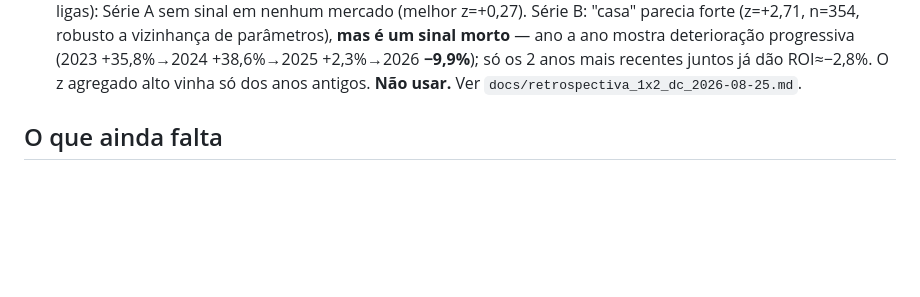
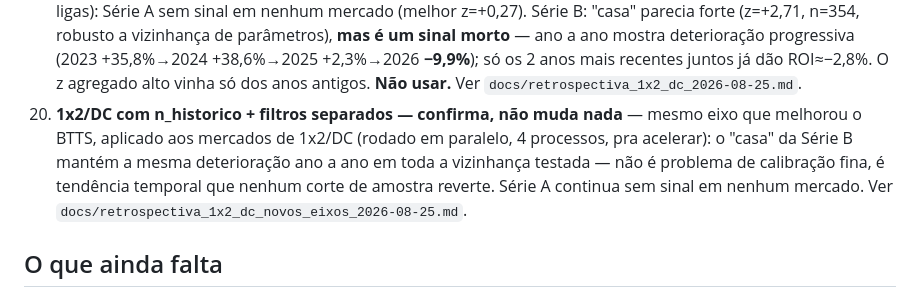
Before and after one commit to lucaseirafleury-ai/Bet, a Markdown page: metodologia_pesos/README.md, the part around the change. Rendered like a GitHub page; blank space fills up the shorter version.

```diff
--- a/metodologia_pesos/README.md
+++ b/metodologia_pesos/README.md
@@ -299,6 +299,13 @@ atualizada, esta lista aqui não é mantida em detalhe:
    +2,3%→2026 **−9,9%**); só os 2 anos mais recentes juntos já dão
    ROI≈−2,8%. O z agregado alto vinha só dos anos antigos. **Não usar.**
    Ver `docs/retrospectiva_1x2_dc_2026-08-25.md`.
+20. **1x2/DC com n_historico + filtros separados — confirma, não muda
+   nada** — mesmo eixo que melhorou o BTTS, aplicado aos mercados de
+   1x2/DC (rodado em paralelo, 4 processos, pra acelerar): o "casa" da
+   Série B mantém a mesma deterioração ano a ano em toda a vizinhança
+   testada — não é problema de calibração fina, é tendência temporal
+   que nenhum corte de amostra reverte. Série A continua sem sinal em
+   nenhum mercado. Ver `docs/retrospectiva_1x2_dc_novos_eixos_2026-08-25.md`.
 
 ## O que ainda falta
 
```
Also changed, not shown: metodologia_pesos/docs/protocolo.md (+7 -0 lines), metodologia_pesos/docs/retrospectiva_1x2_dc_novos_eixos_2026-08-25.md (added, +67 -0 lines).
